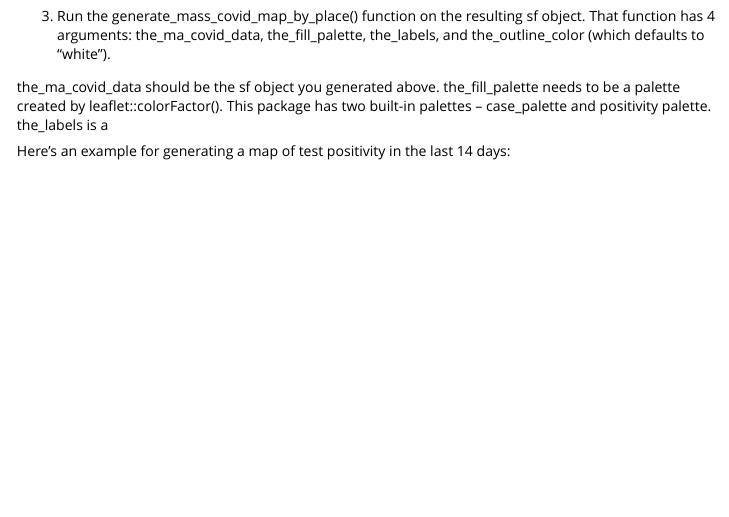
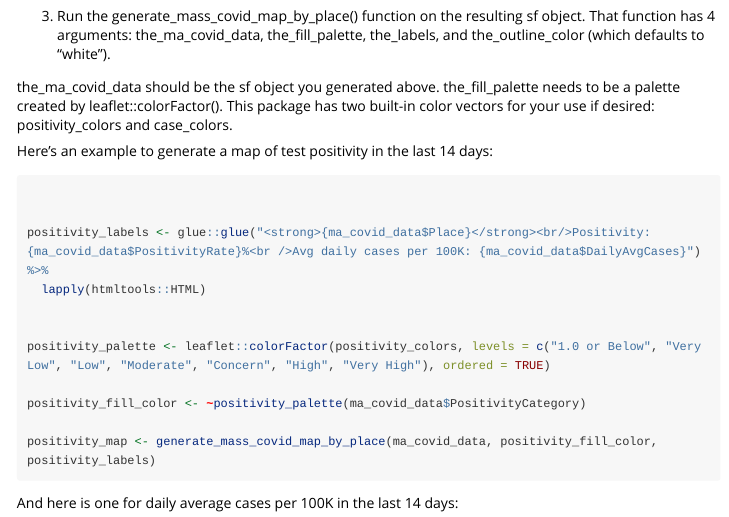
Before and after one commit to smach/WrangleMACovidData, an R Markdown document (vignettes/make-map.Rmd): the page in a window 1100 px wide, from 250 px down. Rendered offline with R 4.5, knitr and Pandoc, with nearby package versions; long lines of code are wrapped.

Commit message:
Added to description

````diff
--- a/vignettes/make-map.Rmd
+++ b/vignettes/make-map.Rmd
@@ -28,9 +28,9 @@ ma_covid_data <- macovid_read_weekly_for_map("Weekly-Dashboard-data.xlsx")
 
 3) Run the generate_mass_covid_map_by_place() function on the resulting sf object. That function has 4 arguments: the_ma_covid_data, the_fill_palette, the_labels, and the_outline_color (which defaults to "white").
 
-the_ma_covid_data should be the sf object you generated above. the_fill_palette needs to be a palette created by leaflet::colorFactor(). This package has two built-in palettes -- case_palette and positivity palette. the_labels is a
+the_ma_covid_data should be the sf object you generated above. the_fill_palette needs to be a palette created by leaflet::colorFactor(). This package has two built-in color vectors for your use if desired: positivity_colors and case_colors.
 
-Here's an example for generating a map of test positivity in the last 14 days:
+Here's an example to generate a map of test positivity in the last 14 days:
 
 ```{r eval=FALSE}
 
@@ -46,3 +46,7 @@ positivity_fill_color <- ~positivity_palette(ma_covid_data$PositivityCategory)
 positivity_map <- generate_mass_covid_map_by_place(ma_covid_data, positivity_fill_color, positivity_labels)
 
 ```
+
+
+
+And here is one for daily average cases per 100K in the last 14 days:
````
Also changed, not shown: 1 other file.
